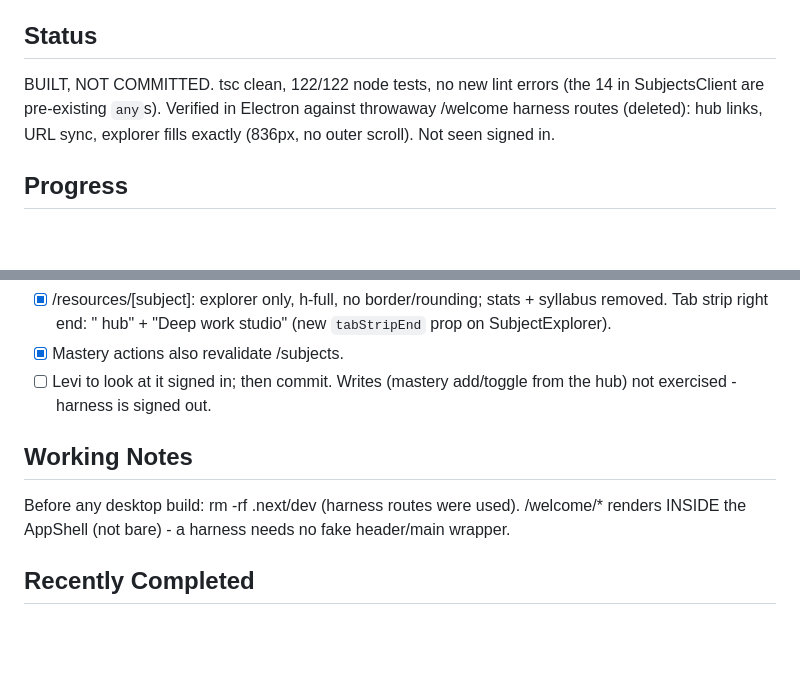
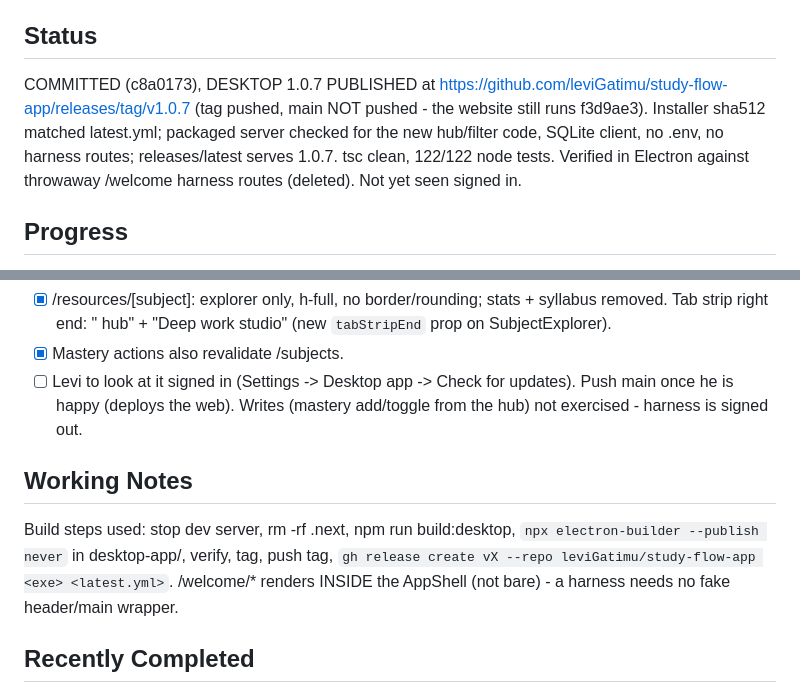
Before and after one commit to leviGatimu/study-flow-app, a Markdown page: HANDOFF.md, 2 parts joined by grey strips. GitHub-like rendering; blank space fills up the shorter version.

Commit message:
Record the 1.0.7 release in the handoff
Co-Authored-By: Claude Opus 5.5 (1M context) <noreply@anthropic.com>

```diff
--- a/HANDOFF.md
+++ b/HANDOFF.md
@@ -7,10 +7,13 @@ resources, homework and upcoming exams; the per-subject resources page should
 be a full-bleed file explorer with nothing under it.
 
 ## Status
-BUILT, NOT COMMITTED. tsc clean, 122/122 node tests, no new lint errors
-(the 14 in SubjectsClient are pre-existing `any`s). Verified in Electron
-against throwaway /welcome harness routes (deleted): hub links, URL sync,
-explorer fills <main> exactly (836px, no outer scroll). Not seen signed in.
+COMMITTED (c8a0173), DESKTOP 1.0.7 PUBLISHED at
+https://github.com/leviGatimu/study-flow-app/releases/tag/v1.0.7 (tag pushed,
+main NOT pushed - the website still runs f3d9ae3). Installer sha512 matched
+latest.yml; packaged server checked for the new hub/filter code, SQLite
+client, no .env, no harness routes; releases/latest serves 1.0.7.
+tsc clean, 122/122 node tests. Verified in Electron against throwaway
+/welcome harness routes (deleted). Not yet seen signed in.
 
 ## Progress
 - [x] /subjects: open subject lives in the URL (?subject=Math, pushState;
@@ -28,11 +31,14 @@ explorer fills <main> exactly (836px, no outer scroll). Not seen signed in.
       syllabus removed. Tab strip right end: "<subject> hub" + "Deep work
       studio" (new `tabStripEnd` prop on SubjectExplorer).
 - [x] Mastery actions also revalidate /subjects.
-- [ ] Levi to look at it signed in; then commit. Writes (mastery add/toggle
+- [ ] Levi to look at it signed in (Settings -> Desktop app -> Check for
+      updates). Push main once he is happy (deploys the web). Writes (mastery add/toggle
       from the hub) not exercised - harness is signed out.
 
 ## Working Notes
-Before any desktop build: rm -rf .next/dev (harness routes were used).
+Build steps used: stop dev server, rm -rf .next, npm run build:desktop,
+`npx electron-builder --publish never` in desktop-app/, verify, tag, push tag,
+`gh release create vX --repo leviGatimu/study-flow-app <exe> <latest.yml>`.
 /welcome/* renders INSIDE the AppShell (not bare) - a harness needs no fake
 header/main wrapper.
 
```
